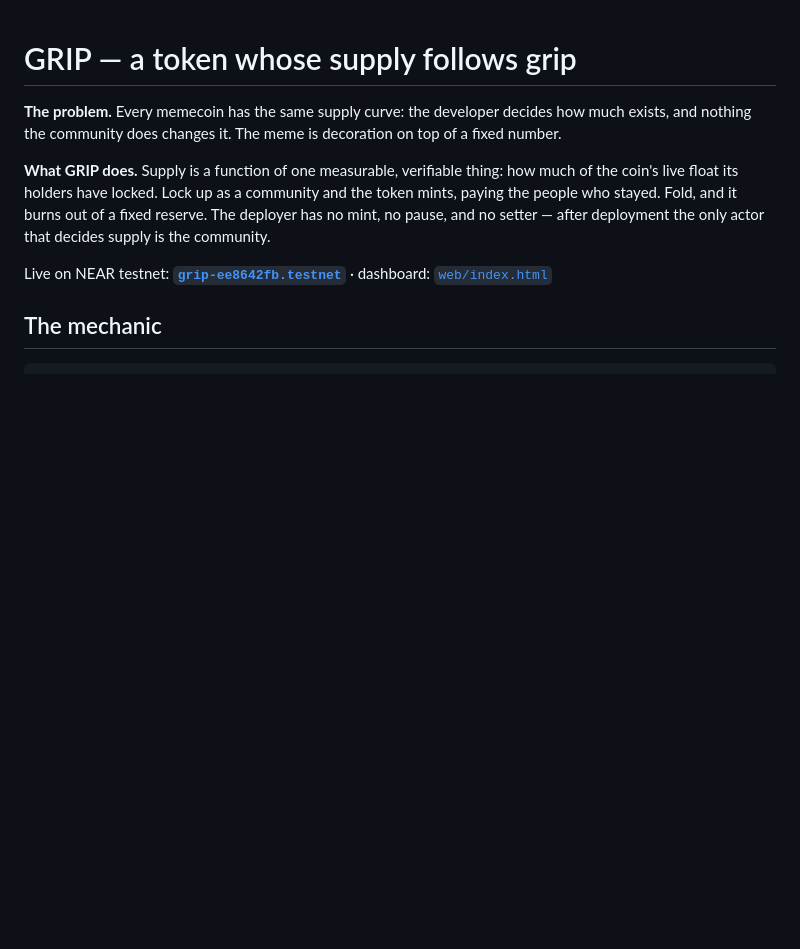
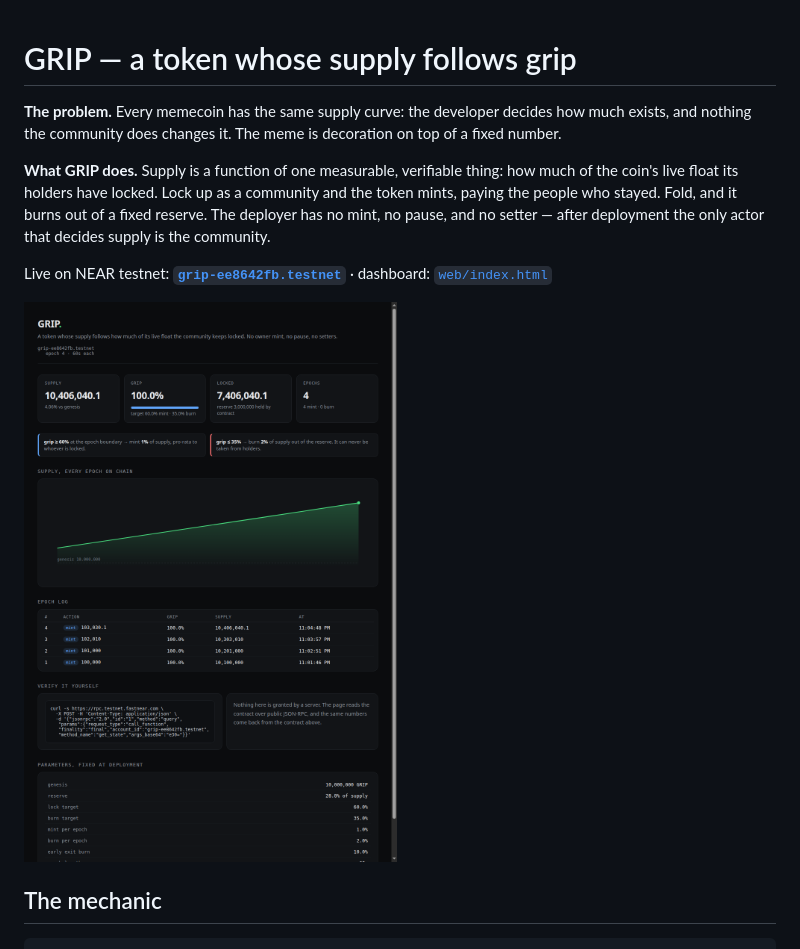
Before and after one commit to farhanqaz/grip-memecoin, a Markdown page: README.md, the part around the change. Drawn GitHub-style; pictures changed too: docs/dashboard.png (added); blank space fills up the shorter version.

Commit message:
web: scale the chart to the data, keep genesis in frame; add dashboard shot

```diff
--- a/README.md
+++ b/README.md
@@ -10,6 +10,8 @@ after deployment the only actor that decides supply is the community.
 
 Live on NEAR testnet: **[`grip-ee8642fb.testnet`](https://testnet.near.org/accounts/grip-ee8642fb.testnet)** ·
 dashboard: [`web/index.html`](web/index.html)
+
+![The dashboard reading the live contract](docs/dashboard.png)
 
 ## The mechanic
 
```
Also changed, not shown: 1 other file.
